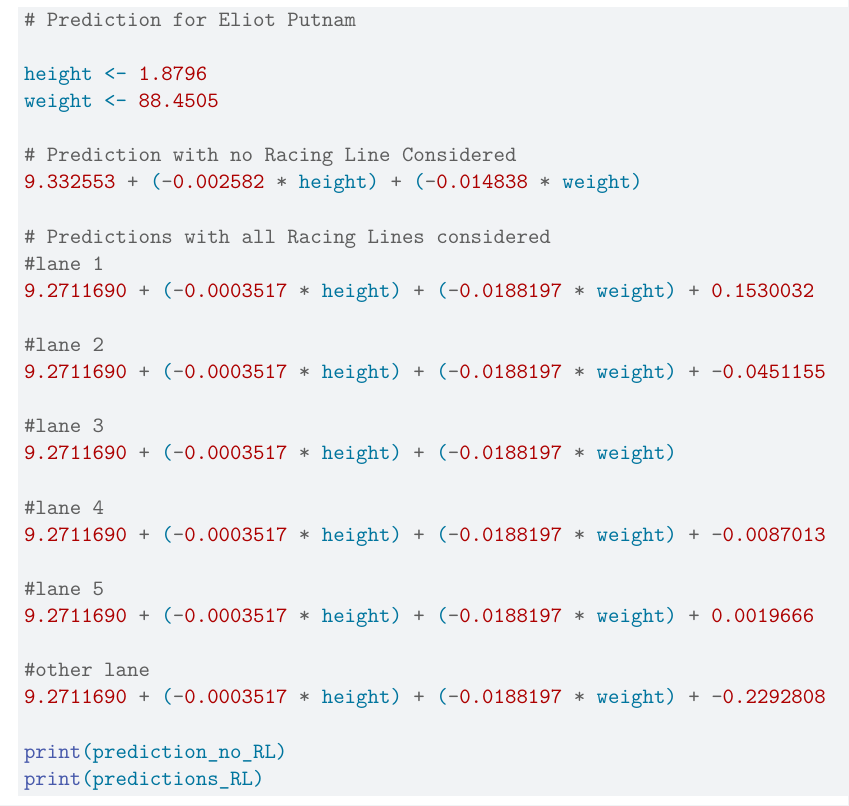
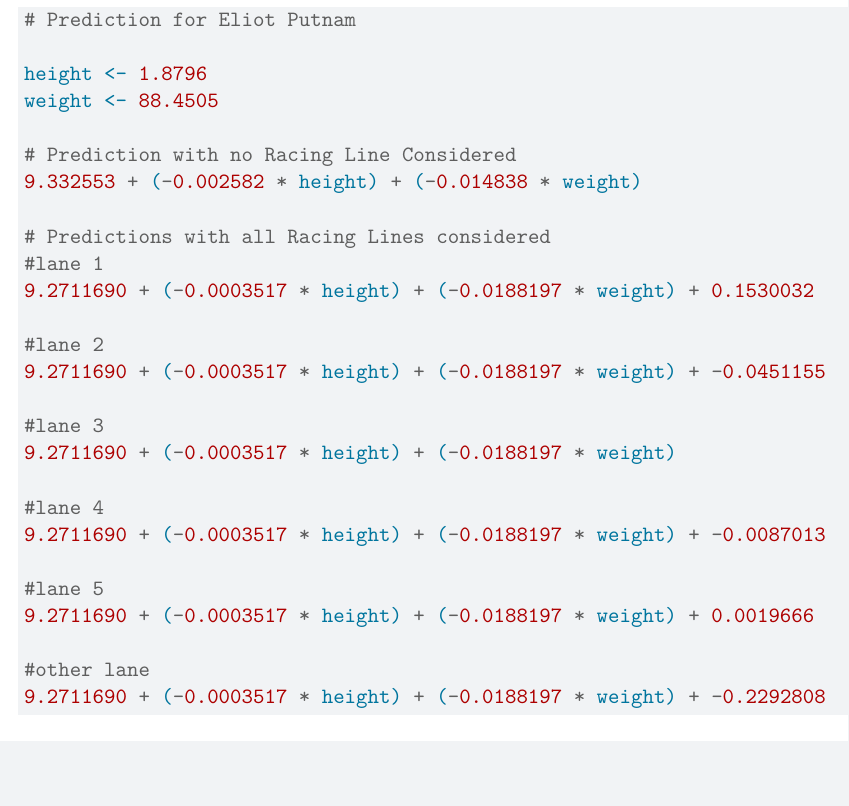
Before and after one commit to Joel-Strand/Stat135-Mini-Project, a Quarto document (DataChallengeTemplate.qmd): part of page 4 of 4, cut so that both start at the same text, the shorter picture padded with empty space. Rendered offline with R 4.5, knitr and Pandoc in place of Quarto, then LaTeX, with nearby package versions.

Commit message:
remove unnecessary code

````diff
--- a/DataChallengeTemplate.qmd
+++ b/DataChallengeTemplate.qmd
@@ -191,8 +191,5 @@ weight <- 88.4505
 #other lane
 9.2711690 + (-0.0003517 * height) + (-0.0188197 * weight) + -0.2292808
 
-print(prediction_no_RL)
-print(predictions_RL)
-
 
 ```
````
